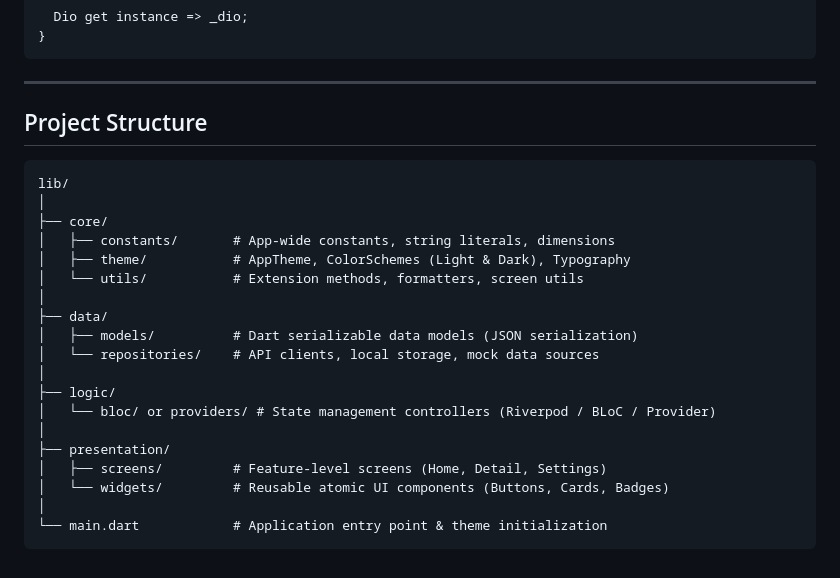
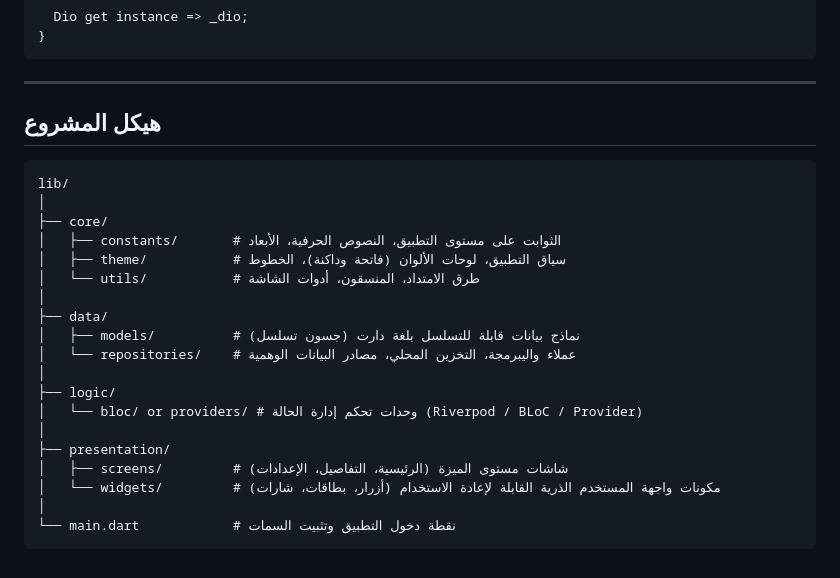
Before and after one commit to techplanshetyapps/flutter-project, a Markdown page: README.md, the part around one of its changes. Rendered like a GitHub page.

Commit message:
Localization of README.md

````diff
--- a/README.md
+++ b/README.md
@@ -75,26 +82,26 @@ class DioClient {
 
 ---
 
-## Project Structure
+## هيكل المشروع
 
 ```text
 lib/
 │
 ├── core/
-│   ├── constants/       # App-wide constants, string literals, dimensions
-│   ├── theme/           # AppTheme, ColorSchemes (Light & Dark), Typography
-│   └── utils/           # Extension methods, formatters, screen utils
+│   ├── constants/       # الثوابت على مستوى التطبيق، النصوص الحرفية، الأبعاد
+│   ├── theme/           # سياق التطبيق، لوحات الألوان (فاتحة وداكنة)، الخطوط
+│   └── utils/           # طرق الامتداد، المنسقون، أدوات الشاشة
 │
 ├── data/
-│   ├── models/          # Dart serializable data models (JSON serialization)
-│   └── repositories/    # API clients, local storage, mock data sources
+│   ├── models/          # نماذج بيانات قابلة للتسلسل بلغة دارت (جسون تسلسل)
+│   └── repositories/    # عملاء واليبرمجة، التخزين المحلي، مصادر البيانات الوهمية
 │
 ├── logic/
-│   └── bloc/ or providers/ # State management controllers (Riverpod / BLoC / Provider)
+│   └── bloc/ or providers/ # وحدات تحكم إدارة الحالة (Riverpod / BLoC / Provider)
 │
 ├── presentation/
-│   ├── screens/         # Feature-level screens (Home, Detail, Settings)
-│   └── widgets/         # Reusable atomic UI components (Buttons, Cards, Badges)
+│   ├── screens/         # شاشات مستوى الميزة (الرئيسية، التفاصيل، الإعدادات)
+│   └── widgets/         # مكونات واجهة المستخدم الذرية القابلة لإعادة الاستخدام (أزرار، بطاقات، شارات)
 │
-└── main.dart            # Application entry point & theme initialization
+└── main.dart            # نقطة دخول التطبيق وتثبيت السمات
 ```
````
Also changed, not shown: other parts of README.md (+40 -31 lines).
